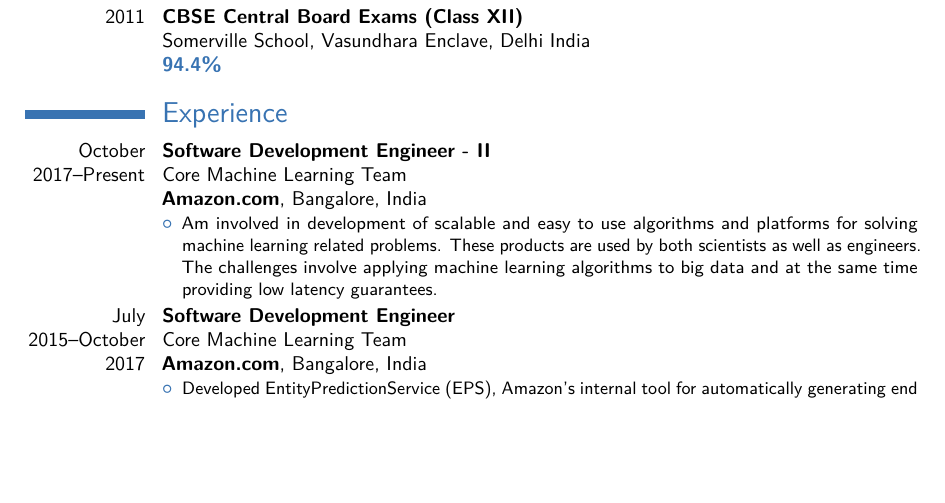
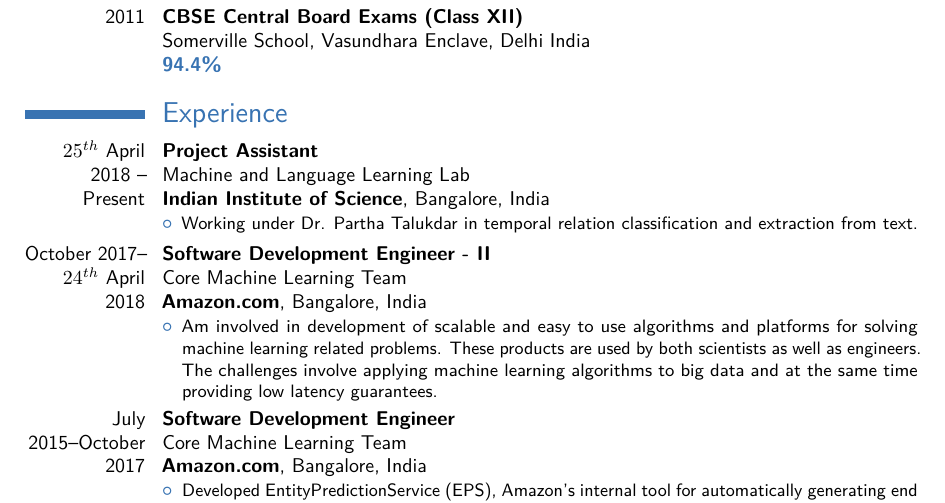
Before and after one commit to muk343/resume, a LaTeX CV (mukul_bhutani_resume.tex): part of page 1 of 3, cut so that both start at the same text, the shorter picture padded with empty space. Compiled offline with pdfLaTeX.

Commit message:
ended Amazon and added IISc

```diff
--- a/mukul_bhutani_resume.tex
+++ b/mukul_bhutani_resume.tex
@@ -63,7 +63,11 @@
 %\cventry{2009}{CBSE Central Board Exams (Class X)}{\newline Somerville School, Vasundhara Enclave, Delhi}{India}{\newline\textit{94.2\%}}{}
 
 \section{Experience}
-\cventry{October 2017--Present}{Software Development Engineer - II}{\newline Core Machine Learning Team \newline \textbf{Amazon.com},}{Bangalore, India}{}{
+\cventry{$25^{th}$ April 2018 -- Present}{Project Assistant}{\newline Machine and Language Learning Lab\newline \textbf{Indian Institute of Science},}{Bangalore, India}{}{
+\begin{itemize}%
+\item Working under Dr. Partha Talukdar in temporal relation classification and extraction from text.
+\end{itemize}}
+\cventry{October 2017-- $24^{th}$ April 2018}{Software Development Engineer - II}{\newline Core Machine Learning Team \newline \textbf{Amazon.com},}{Bangalore, India}{}{
 \begin{itemize}%
 \item Am involved in development of scalable and easy to use algorithms and platforms for solving machine learning related problems. These products are used by both scientists as well as engineers. The challenges involve applying machine learning algorithms to big data and at the same time providing low latency guarantees.
 \end{itemize}}
```
Also changed, not shown: mukul_bhutani_resume.pdf, 3 other files.
